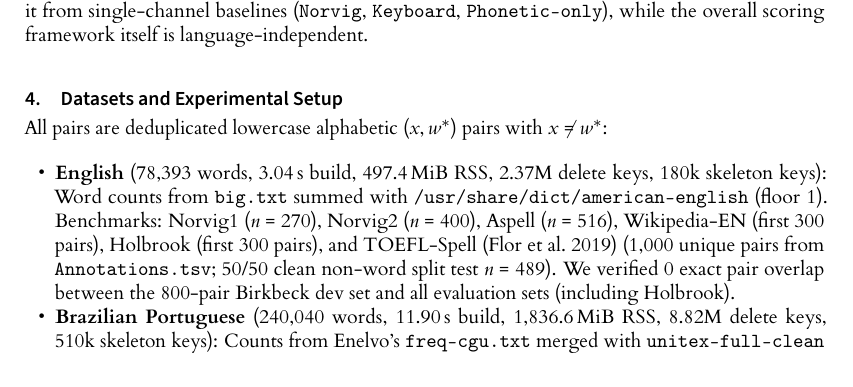
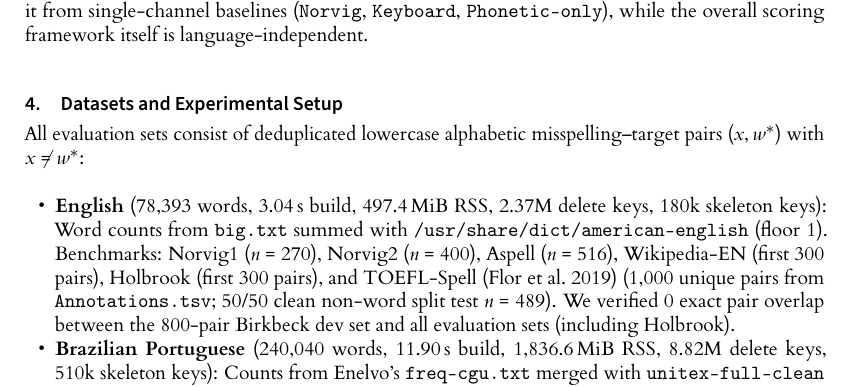
Before and after one commit to leolca/lipspell, a LaTeX document (paper/main.tex): part of page 4 of 8, cut so that both start at the same text. The pictures show the PDF file paper/main.pdf that the author committed with the source.

Commit message:
Define (x, w*) as misspelling-target pairs in Section 4

```diff
--- a/paper/main.tex
+++ b/paper/main.tex
@@ -83,7 +83,7 @@ For query $x$ and candidate $w$, we compute generalized weighted edit distances
 This is a \emph{noisy-channel-inspired scoring function}: the three edit distances are correlated rather than independent log-likelihoods, and $(\lambda_{\text{freq}}, \lambda_{\text{orth}}, \lambda_{\text{kb}}, \lambda_{\text{phon}}) = (1.0, 4.0, 1.5, 4.0)$ were tuned via grid search and coordinate refinement on an $800$-pair Birkbeck dev sample ($77.47\%$ dev Top-1 on the $586$ pairs in the candidate pool). Ties are broken deterministically by candidate string order. We refer to this four-signal model (using the cosine phone metric unless noted) as \textbf{LipSpell} to distinguish it from single-channel baselines (\texttt{Norvig}, \texttt{Keyboard}, \texttt{Phonetic-only}), while the overall scoring framework itself is language-independent.
 
 \section{Datasets and Experimental Setup}
-All pairs are deduplicated lowercase alphabetic $(x, w^*)$ pairs with $x \neq w^*$:
+All evaluation sets consist of deduplicated lowercase alphabetic misspelling--target pairs $(x, w^*)$ with $x \neq w^*$:
 \begin{itemize}
     \item \textbf{English} ($78{,}393$ words, $3.04$\,s build, $497.4$\,MiB RSS, $2.37\text{M}$ delete keys, $180\text{k}$ skeleton keys): Word counts from \texttt{big.txt} summed with \texttt{/usr/share/dict/american-english} (floor $1$). Benchmarks: Norvig1 ($n=270$), Norvig2 ($n=400$), Aspell ($n=516$), Wikipedia-EN (first $300$ pairs), Holbrook (first $300$ pairs), and TOEFL-Spell \parencite{flor2019toefl} ($1{,}000$ unique pairs from \texttt{Annotations.tsv}; $50/50$ clean non-word split test $n=489$). We verified $0$ exact pair overlap between the $800$-pair Birkbeck dev set and all evaluation sets (including Holbrook).
     \item \textbf{Brazilian Portuguese} ($240{,}040$ words, $11.90$\,s build, $1{,}836.6$\,MiB RSS, $8.82\text{M}$ delete keys, $510\text{k}$ skeleton keys): Counts from Enelvo's \texttt{freq-cgu.txt} merged with \texttt{unitex-full-clean} \parencite{bertaglia2016enelvo} (floor $1$). We evaluate on the $n=500$ slice, the complete A--Z dataset ($n=1{,}149$ single-word alphabetic pairs from \textit{Wikip\'edia: Lista de erros comuns}), and the $50/50$ clean non-word split (test $n=499$).
```
Also changed, not shown: paper/main.pdf.
